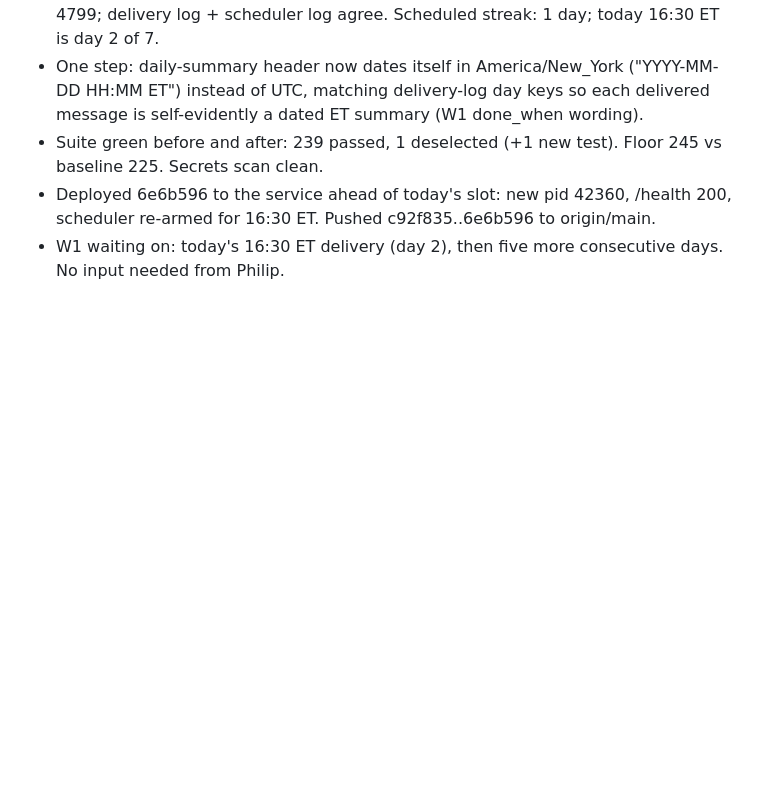
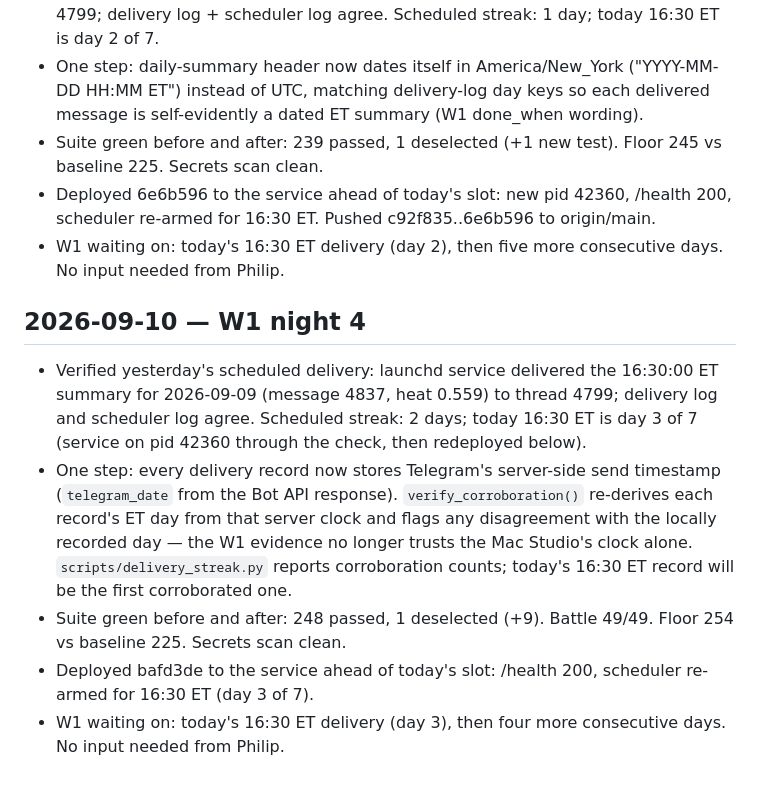
Before and after one commit to philip-bankiers-helper/riskradar, a Markdown page: PROGRESS.md, the part around the change. Drawn GitHub-style; blank space fills up the shorter version.

Commit message:
docs: PROGRESS 2026-09-10 — W1 night 4 verification + server-clock corroboration

```diff
--- a/PROGRESS.md
+++ b/PROGRESS.md
@@ -29,3 +29,11 @@ Entries are append-only.
 - Suite green before and after: 239 passed, 1 deselected (+1 new test). Floor 245 vs baseline 225. Secrets scan clean.
 - Deployed 6e6b596 to the service ahead of today's slot: new pid 42360, /health 200, scheduler re-armed for 16:30 ET. Pushed c92f835..6e6b596 to origin/main.
 - W1 waiting on: today's 16:30 ET delivery (day 2), then five more consecutive days. No input needed from Philip.
+
+## 2026-09-10 — W1 night 4
+
+- Verified yesterday's scheduled delivery: launchd service delivered the 16:30:00 ET summary for 2026-09-09 (message 4837, heat 0.559) to thread 4799; delivery log and scheduler log agree. Scheduled streak: 2 days; today 16:30 ET is day 3 of 7 (service on pid 42360 through the check, then redeployed below).
+- One step: every delivery record now stores Telegram's server-side send timestamp (`telegram_date` from the Bot API response). `verify_corroboration()` re-derives each record's ET day from that server clock and flags any disagreement with the locally recorded day — the W1 evidence no longer trusts the Mac Studio's clock alone. `scripts/delivery_streak.py` reports corroboration counts; today's 16:30 ET record will be the first corroborated one.
+- Suite green before and after: 248 passed, 1 deselected (+9). Battle 49/49. Floor 254 vs baseline 225. Secrets scan clean.
+- Deployed bafd3de to the service ahead of today's slot: /health 200, scheduler re-armed for 16:30 ET (day 3 of 7).
+- W1 waiting on: today's 16:30 ET delivery (day 3), then four more consecutive days. No input needed from Philip.
```
